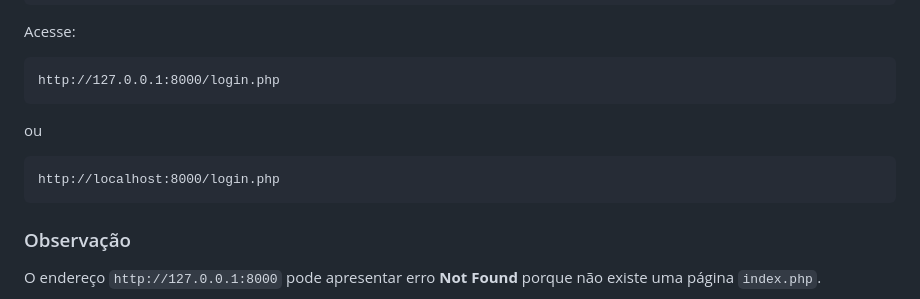
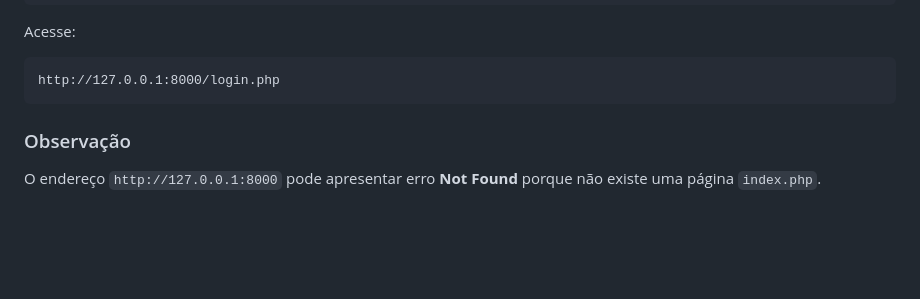
Before and after one commit to Mad-Kirby/DS122-TYPO, a Markdown page: README.md, the part around the change. Drawn GitHub-style; blank space fills up the shorter version.

Commit message:
Update README to remove localhost URL
Removed the alternative localhost URL from the README.

````diff
--- a/README.md
+++ b/README.md
@@ -110,10 +110,7 @@ Acesse:
 ```text
 http://127.0.0.1:8000/login.php
 ```
-ou
-```text
-http://localhost:8000/login.php
-```
+
 ### Observação
 
 O endereço `http://127.0.0.1:8000` pode apresentar erro **Not Found** porque não existe uma página `index.php`.
````
